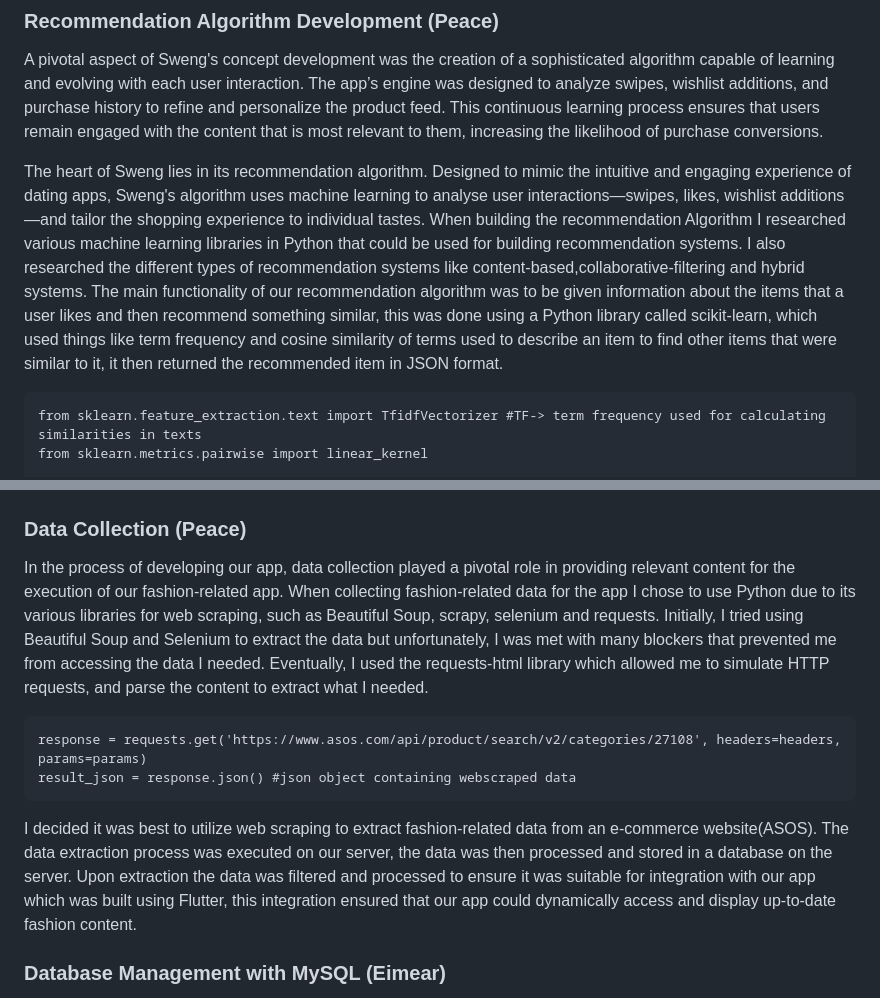
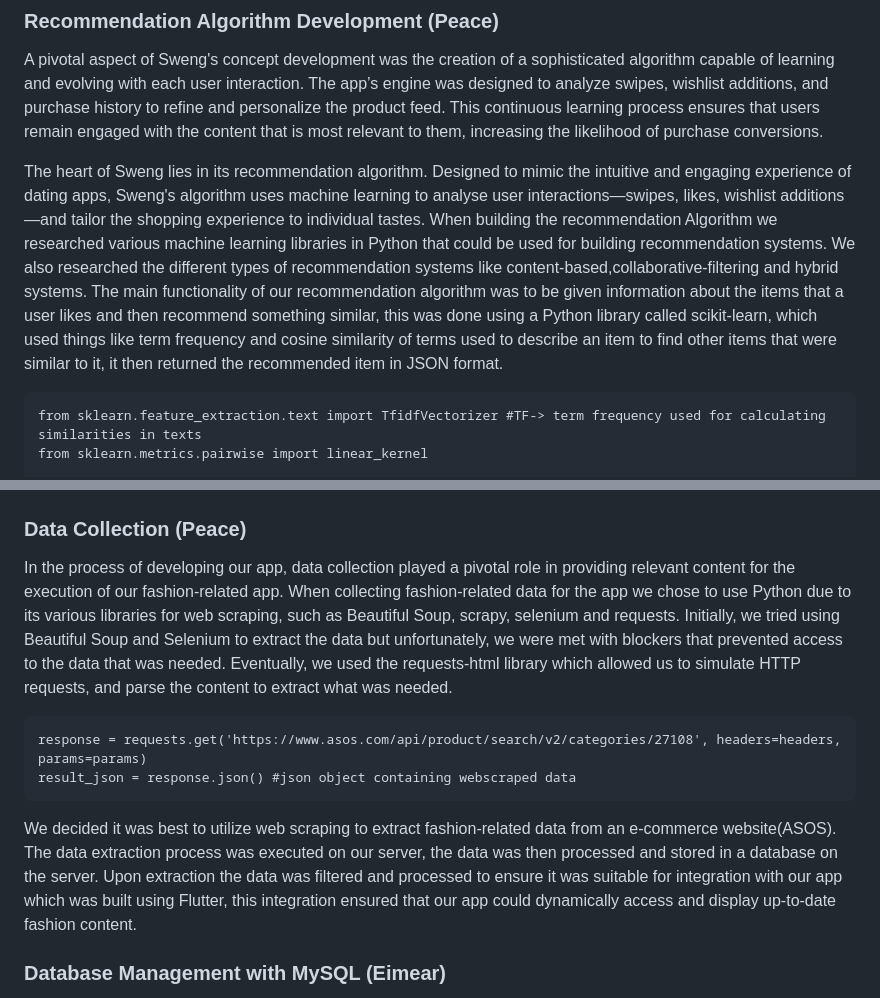
Before and after one commit to rroisinn/sweng, a Markdown page: report_md_folder/report.md, 2 parts joined by grey strips. Rendered like a GitHub page.

Commit message:
Update report.md
removed personal pronouns

```diff
--- a/report_md_folder/report.md
+++ b/report_md_folder/report.md
@@ -65,7 +65,8 @@ These layers of the Technical Architecture work together to enable the functiona
 A pivotal aspect of Sweng's concept development was the creation of a sophisticated algorithm capable of learning and evolving with each user interaction. The app’s engine was designed to analyze swipes, wishlist additions, and purchase history to refine and personalize the product feed. This continuous learning process ensures that users remain engaged with the content that is most relevant to them, increasing the likelihood of purchase conversions.
 
 The heart of Sweng lies in its recommendation algorithm. Designed to mimic the intuitive and engaging experience of dating apps, Sweng's algorithm uses machine learning to analyse user interactions—swipes, likes, wishlist additions—and tailor the shopping experience to individual tastes.
-When building the recommendation Algorithm I researched various machine learning libraries in Python that could be used for building recommendation systems. I also researched the different types of recommendation systems like content-based,collaborative-filtering and hybrid systems. The main functionality of our recommendation algorithm was to be given information about the items that a user likes and then recommend something similar, this was done using a Python library called scikit-learn, which used things like term frequency and cosine similarity of terms used to describe an item to find other items that were similar to it, it then returned the recommended item in JSON format.
+When building the recommendation Algorithm we researched various machine learning libraries in Python that could be used for building recommendation systems. We also researched the different types of recommendation systems like content-based,collaborative-filtering and hybrid systems. The main functionality of our recommendation algorithm was to be given information about the items that a user likes and then recommend something similar, this was done using a Python library called scikit-learn, which used things like term frequency and cosine similarity of terms used to describe an item to find other items that were similar to it, it then returned the recommended item in JSON format.
+
 
     from sklearn.feature_extraction.text import TfidfVectorizer #TF-> term frequency used for calculating similarities in texts
     from sklearn.metrics.pairwise import linear_kernel
@@ -92,12 +93,12 @@ The logic behind the app is hosted on the server(backend) and it serves API endp
 
 ### <span style="color:hotpink;">Data Collection (Peace)</span>
 In the process of developing our app, data collection played a pivotal role in providing relevant content for the execution of our fashion-related app.
-When collecting fashion-related data for the app I chose to use Python due to its various libraries for web scraping, such as Beautiful Soup, scrapy, selenium and requests. Initially, I tried using Beautiful Soup and Selenium to extract the data but unfortunately, I was met with many blockers that prevented me from accessing the data I needed. Eventually, I used the requests-html library which allowed me to simulate HTTP requests, and parse the content to extract what I needed.
+When collecting fashion-related data for the app we chose to use Python due to its various libraries for web scraping, such as Beautiful Soup, scrapy, selenium and requests. Initially, we tried using Beautiful Soup and Selenium to extract the data but unfortunately, we were met with blockers that prevented access to the data that was needed. Eventually, we used the requests-html library which allowed us to simulate HTTP requests, and parse the content to extract what was needed.
 
     response = requests.get('https://www.asos.com/api/product/search/v2/categories/27108', headers=headers, params=params)
     result_json = response.json() #json object containing webscraped data
 
-I decided it was best to utilize web scraping to extract fashion-related data from an e-commerce website(ASOS). The data extraction process was executed on our server, the data was then processed and stored in a database on the server. Upon extraction the data was filtered and processed to ensure it was suitable for integration with our app which was built using Flutter, this integration ensured that our app could dynamically access and display up-to-date fashion content.
+We decided it was best to utilize web scraping to extract fashion-related data from an e-commerce website(ASOS). The data extraction process was executed on our server, the data was then processed and stored in a database on the server. Upon extraction the data was filtered and processed to ensure it was suitable for integration with our app which was built using Flutter, this integration ensured that our app could dynamically access and display up-to-date fashion content.
 
 ### <span style="color:hotpink;">Database Management with MySQL (Eimear)</span>
 Sweng’s data storage solution utilizes MySQL, a robust and reliable relational database management system. MySQL stores user profiles, product information, wishlist data, and interaction logs. This choice supports complex queries and scales well with the growing amount of data, crucial for the app’s learning algorithms and for providing a fast, responsive user experience.
```
